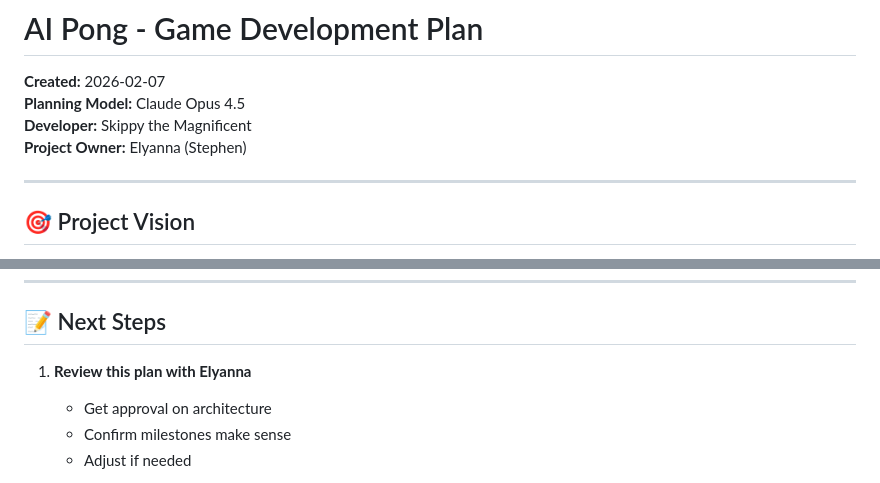
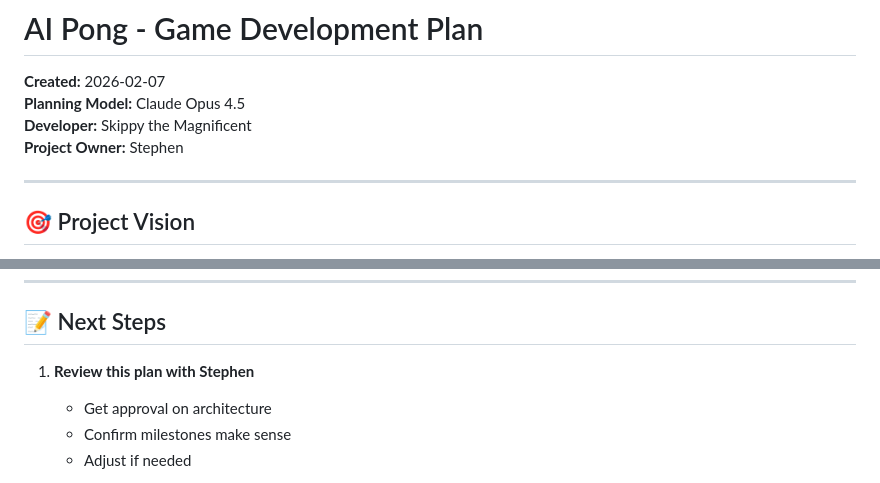
Before and after one commit to hlotyaks/ai-pong, a Markdown page: .specify/game-plan.md, 2 parts joined by grey strips. Drawn GitHub-style.

Commit message:
Replace Discord handle with real name (Stephen)

```diff
--- a/.specify/game-plan.md
+++ b/.specify/game-plan.md
@@ -3,7 +3,7 @@
 **Created:** 2026-02-07
 **Planning Model:** Claude Opus 4.5
 **Developer:** Skippy the Magnificent
-**Project Owner:** Elyanna (Stephen)
+**Project Owner:** Stephen
 
 ---
 
@@ -321,7 +321,7 @@ These are ideas for after the core game is complete:
 
 ## 📝 Next Steps
 
-1. **Review this plan with Elyanna**
+1. **Review this plan with Stephen**
    - Get approval on architecture
    - Confirm milestones make sense
    - Adjust if needed
```
Also changed, not shown: .specify/memory/decisions.md (+1 -1 lines).
